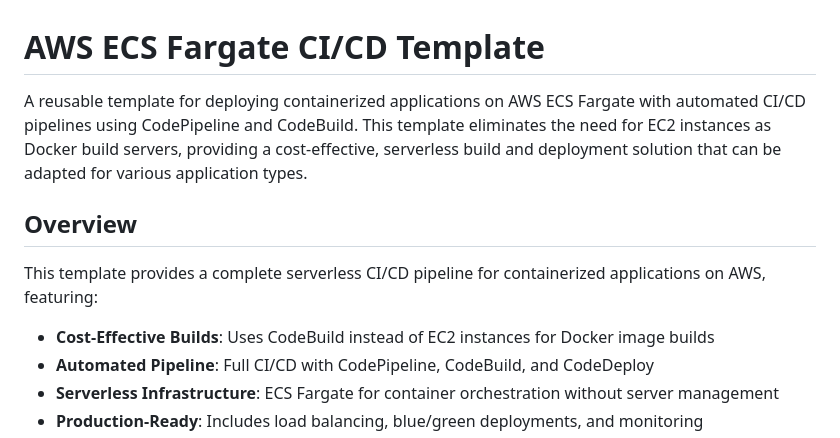
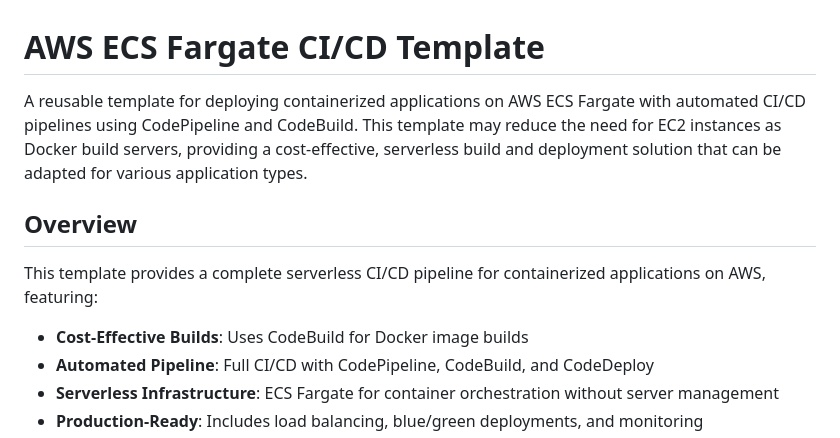
Before and after one commit to josephpipitone/ecs-fargate-webapp, a Markdown page: README.md, the part around the change. GitHub-like rendering.

Commit message:
chore: quick readme update

```diff
--- a/README.md
+++ b/README.md
@@ -1,12 +1,12 @@
 # AWS ECS Fargate CI/CD Template
 
-A reusable template for deploying containerized applications on AWS ECS Fargate with automated CI/CD pipelines using CodePipeline and CodeBuild. This template eliminates the need for EC2 instances as Docker build servers, providing a cost-effective, serverless build and deployment solution that can be adapted for various application types.
+A reusable template for deploying containerized applications on AWS ECS Fargate with automated CI/CD pipelines using CodePipeline and CodeBuild. This template may reduce the need for EC2 instances as Docker build servers, providing a cost-effective, serverless build and deployment solution that can be adapted for various application types.
 
 ## Overview
 
 This template provides a complete serverless CI/CD pipeline for containerized applications on AWS, featuring:
 
-- **Cost-Effective Builds**: Uses CodeBuild instead of EC2 instances for Docker image builds
+- **Cost-Effective Builds**: Uses CodeBuild for Docker image builds
 - **Automated Pipeline**: Full CI/CD with CodePipeline, CodeBuild, and CodeDeploy
 - **Serverless Infrastructure**: ECS Fargate for container orchestration without server management
 - **Production-Ready**: Includes load balancing, blue/green deployments, and monitoring
```
